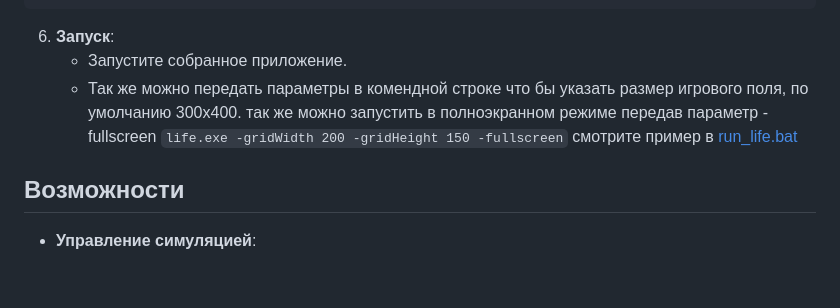
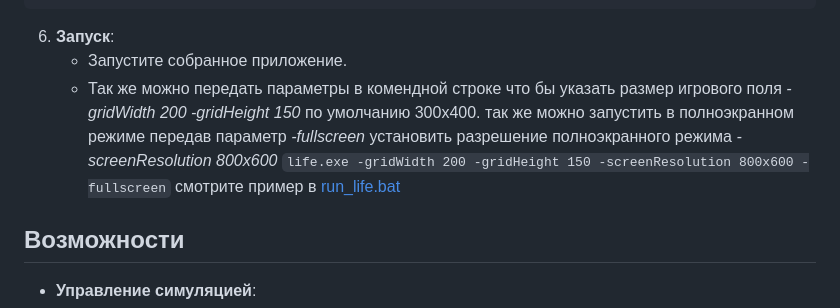
Before and after one commit to AsuRaHan/GameOfLife3D, a Markdown page: README.md, the part around the change. GitHub-like rendering; blank space fills up the shorter version.

Commit message:
Версия 1.3.4

```diff
--- a/README.md
+++ b/README.md
@@ -128,7 +128,7 @@ git push origin v1.0.0
 
 6. **Запуск**:
    - Запустите собранное приложение.
-   - Так же можно передать параметры в комендной строке что бы указать размер игрового поля, по умолчанию 300x400. так же можно запустить в полноэкранном режиме передав параметр -fullscreen `life.exe -gridWidth 200 -gridHeight 150 -fullscreen` смотрите пример в [run_life.bat](run_life.bat)
+   - Так же можно передать параметры в комендной строке что бы указать размер игрового поля *-gridWidth 200* *-gridHeight 150* по умолчанию 300x400. так же можно запустить в полноэкранном режиме передав параметр *-fullscreen* установить разрешение полноэкранного режима *-screenResolution 800x600* `life.exe -gridWidth 200 -gridHeight 150 -screenResolution 800x600 -fullscreen` смотрите пример в [run_life.bat](run_life.bat)
 
 ## Возможности
 
```
